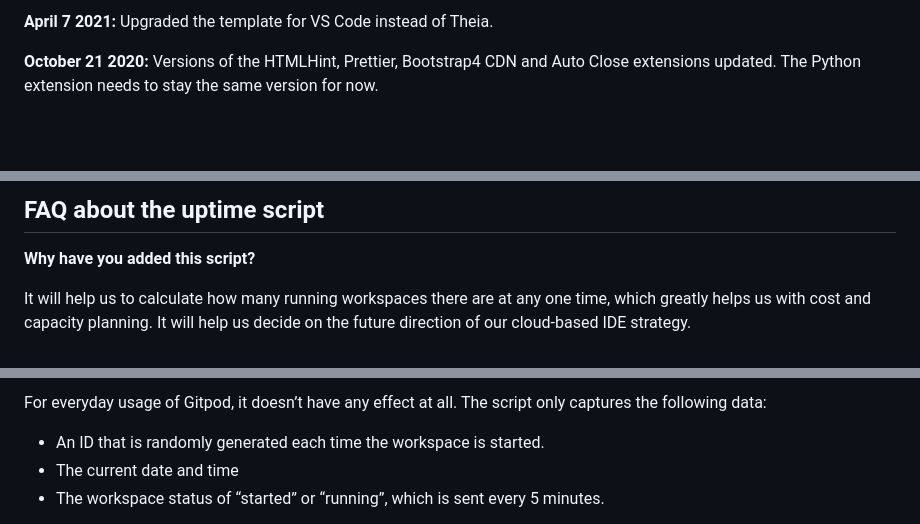
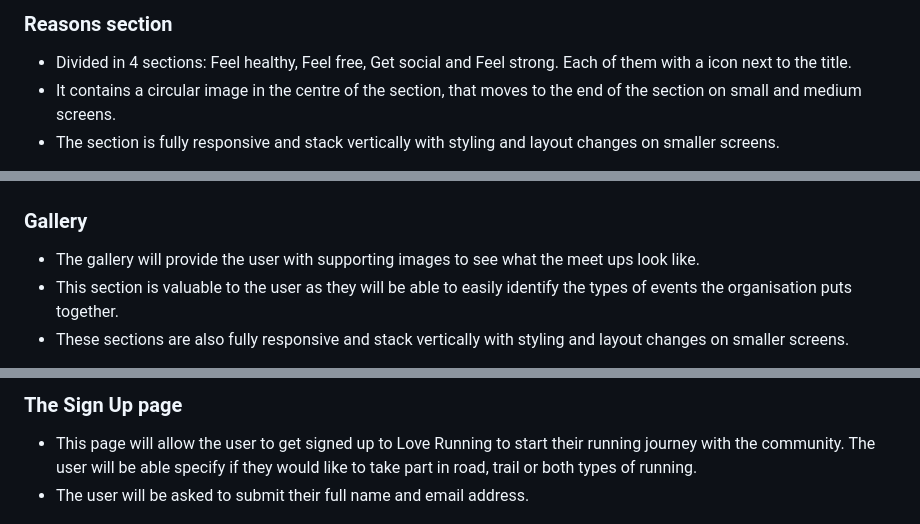
Before and after one commit to Nicolelir/Love-running, a Markdown page: README.md, 3 parts joined by grey strips. GitHub-like rendering; blank space fills up the shorter version.

```diff
--- a/README.md
+++ b/README.md
@@ -56,5 +67,7 @@ We continually tweak and adjust this template to help give you the best experien
 
-**April 7 2021:** Upgraded the template for VS Code instead of Theia.
+### Reasons section
 
-**October 21 2020:** Versions of the HTMLHint, Prettier, Bootstrap4 CDN and Auto Close extensions updated. The Python extension needs to stay the same version for now.
+- Divided in 4 sections: Feel healthy, Feel free, Get social and Feel strong. Each of them with a icon next to the title.
+- It contains a circular image in the centre of the section, that moves to the end of the section on small and medium screens.
+- The section is fully responsive and stack vertically with styling and layout changes on smaller screens.
 
@@ -74,7 +90,8 @@ We continually tweak and adjust this template to help give you the best experien
 
-## FAQ about the uptime script
 
-**Why have you added this script?**
+### Gallery
 
-It will help us to calculate how many running workspaces there are at any one time, which greatly helps us with cost and capacity planning. It will help us decide on the future direction of our cloud-based IDE strategy.
+- The gallery will provide the user with supporting images to see what the meet ups look like.
+- This section is valuable to the user as they will be able to easily identify the types of events the organisation puts together.
+- These sections are also fully responsive and stack vertically with styling and layout changes on smaller screens.
 
@@ -82,7 +99,6 @@ It will help us to calculate how many running workspaces there are at any one ti
 
-For everyday usage of Gitpod, it doesn’t have any effect at all. The script only captures the following data:
+### The Sign Up page
 
-- An ID that is randomly generated each time the workspace is started.
-- The current date and time
-- The workspace status of “started” or “running”, which is sent every 5 minutes.
+- This page will allow the user to get signed up to Love Running to start their running journey with the community. The user will be able specify if they would like to take part in road, trail or both types of running.
+- The user will be asked to submit their full name and email address.
 
```
Also changed, not shown: other parts of README.md (+126 -51 lines).
